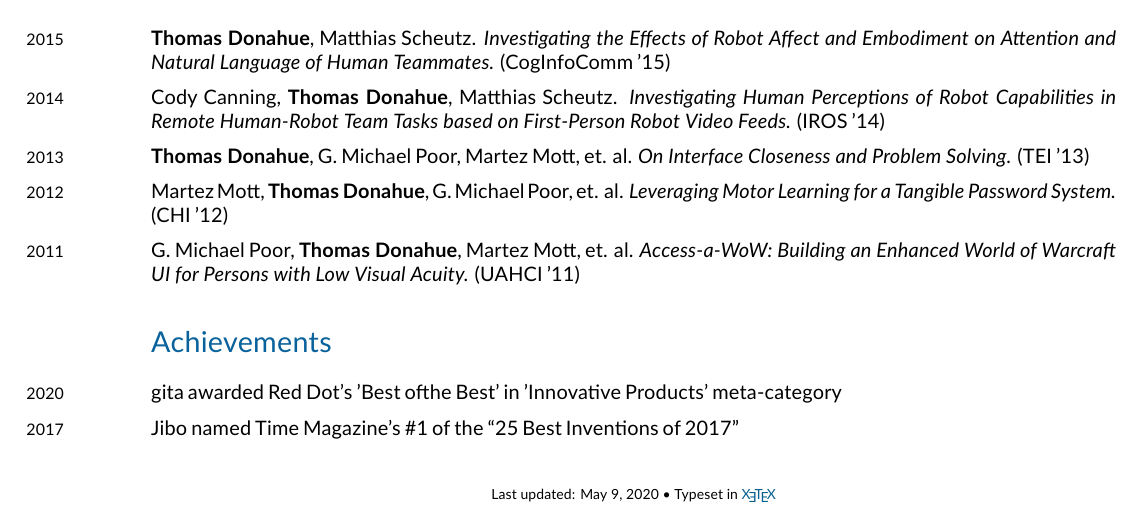
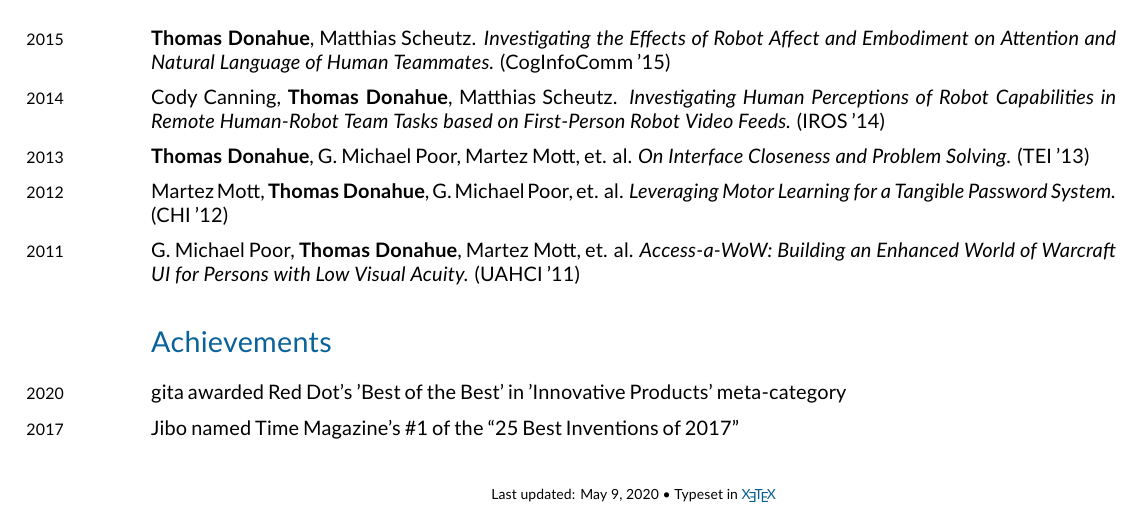
Before and after one commit to donahut/resume, a LaTeX CV (donahue-resume.tex): part of page 2 of 2, cut so that both start at the same text. Compiled offline with XeLaTeX; a missing font is replaced by an installed copy or a similar font.

Commit message:
typo fix

```diff
--- a/donahue-resume.tex
+++ b/donahue-resume.tex
@@ -362,7 +362,7 @@ G. Michael Poor, \textbf{Thomas Donahue}, Martez Mott, et. al.
 %% ------------------------------------------------------------------%%
 \section*{Achievements}
 \years{2020}
-gita awarded Red Dot's 'Best ofthe Best' in 'Innovative Products' meta-category
+gita awarded Red Dot's 'Best of the Best' in 'Innovative Products' meta-category
 
 \vspace{.2cm}
 \years{2017}
```
Also changed, not shown: donahue-resume.pdf.
